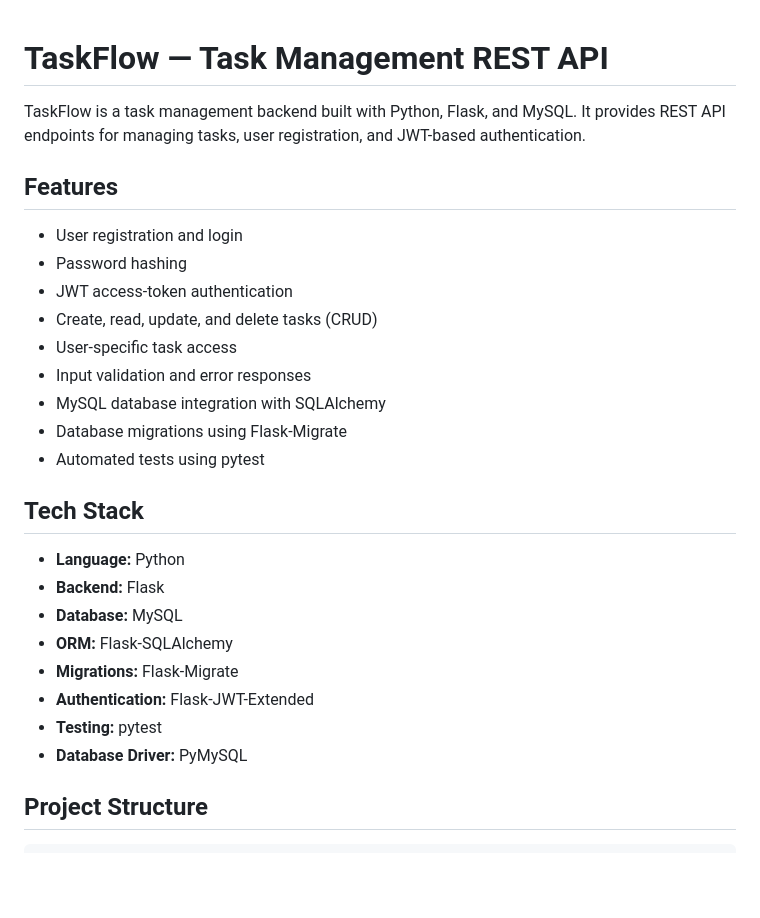
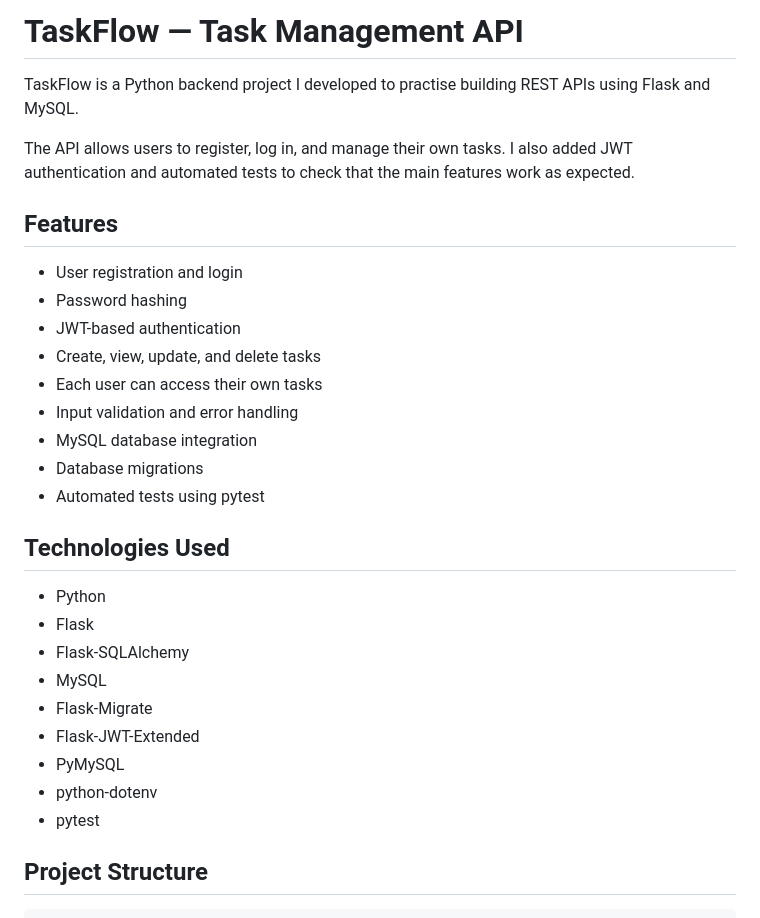
Before and after one commit to pankajkharwar/TaskFlow, a Markdown page: README.md, the part around one of its changes. Drawn GitHub-style; blank space fills up the shorter version.

```diff
--- a/README.md
+++ b/README.md
@@ -1,30 +1,32 @@
+# TaskFlow — Task Management API
 
-# TaskFlow — Task Management REST API
+TaskFlow is a Python backend project I developed to practise building REST APIs using Flask and MySQL.
 
-TaskFlow is a task management backend built with Python, Flask, and MySQL. It provides REST API endpoints for managing tasks, user registration, and JWT-based authentication.
+The API allows users to register, log in, and manage their own tasks. I also added JWT authentication and automated tests to check that the main features work as expected.
 
 ## Features
 
 - User registration and login
 - Password hashing
-- JWT access-token authentication
-- Create, read, update, and delete tasks (CRUD)
-- User-specific task access
-- Input validation and error responses
-- MySQL database integration with SQLAlchemy
-- Database migrations using Flask-Migrate
+- JWT-based authentication
+- Create, view, update, and delete tasks
+- Each user can access their own tasks
+- Input validation and error handling
+- MySQL database integration
+- Database migrations
 - Automated tests using pytest
 
-## Tech Stack
+## Technologies Used
 
-- **Language:** Python
-- **Backend:** Flask
-- **Database:** MySQL
-- **ORM:** Flask-SQLAlchemy
-- **Migrations:** Flask-Migrate
-- **Authentication:** Flask-JWT-Extended
-- **Testing:** pytest
-- **Database Driver:** PyMySQL
+- Python
+- Flask
+- Flask-SQLAlchemy
+- MySQL
+- Flask-Migrate
+- Flask-JWT-Extended
+- PyMySQL
+- python-dotenv
+- pytest
 
 ## Project Structure
 
```
Also changed, not shown: other parts of README.md (+34 -75 lines).
